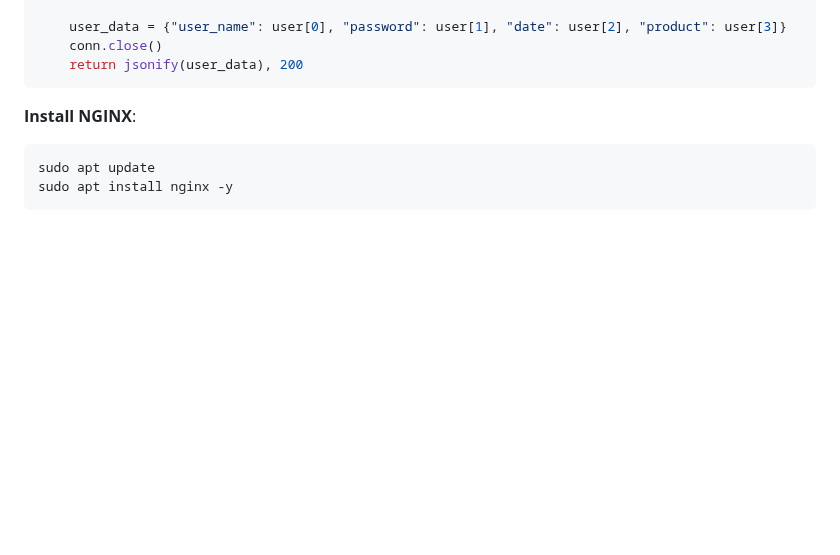
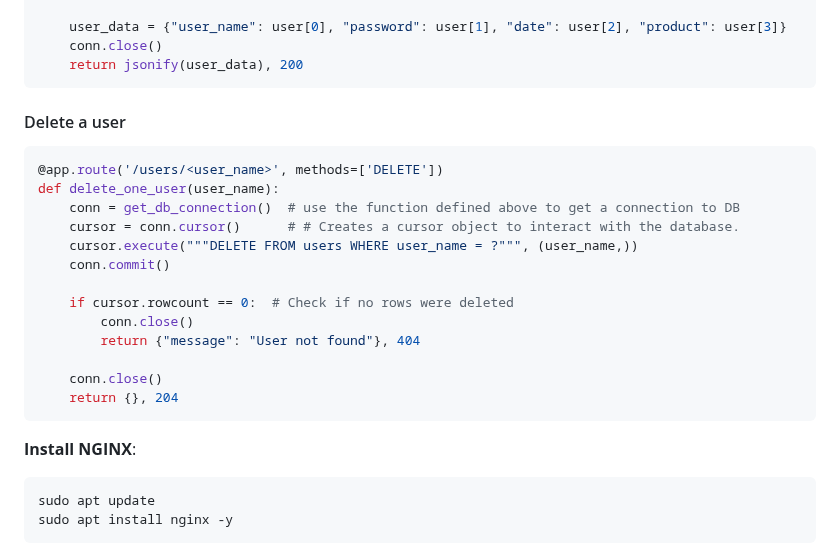
Before and after one commit to thebrokenapp/api-architecture, a Markdown page: microservices/README.md, the part around the change. Rendered like a GitHub page; blank space fills up the shorter version.

````diff
--- a/microservices/README.md
+++ b/microservices/README.md
@@ -71,6 +71,23 @@ def get_one_user(user_name):
 	user_data = {"user_name": user[0], "password": user[1], "date": user[2], "product": user[3]}
 	conn.close()
 	return jsonify(user_data), 200
+```
+
+#### Delete a user
+```python
+@app.route('/users/<user_name>', methods=['DELETE'])
+def delete_one_user(user_name):
+	conn = get_db_connection()	# use the function defined above to get a connection to DB
+	cursor = conn.cursor()		# # Creates a cursor object to interact with the database.
+	cursor.execute("""DELETE FROM users WHERE user_name = ?""", (user_name,))
+	conn.commit()
+
+	if cursor.rowcount == 0:  # Check if no rows were deleted
+		conn.close()
+		return {"message": "User not found"}, 404
+
+	conn.close()
+	return {}, 204
 ```
 
 
````
